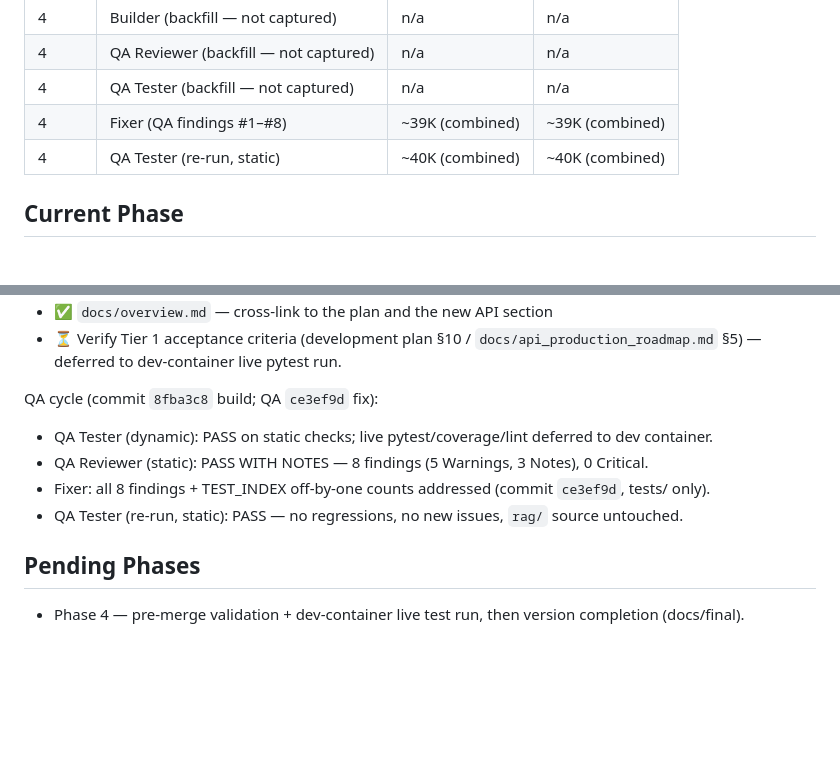
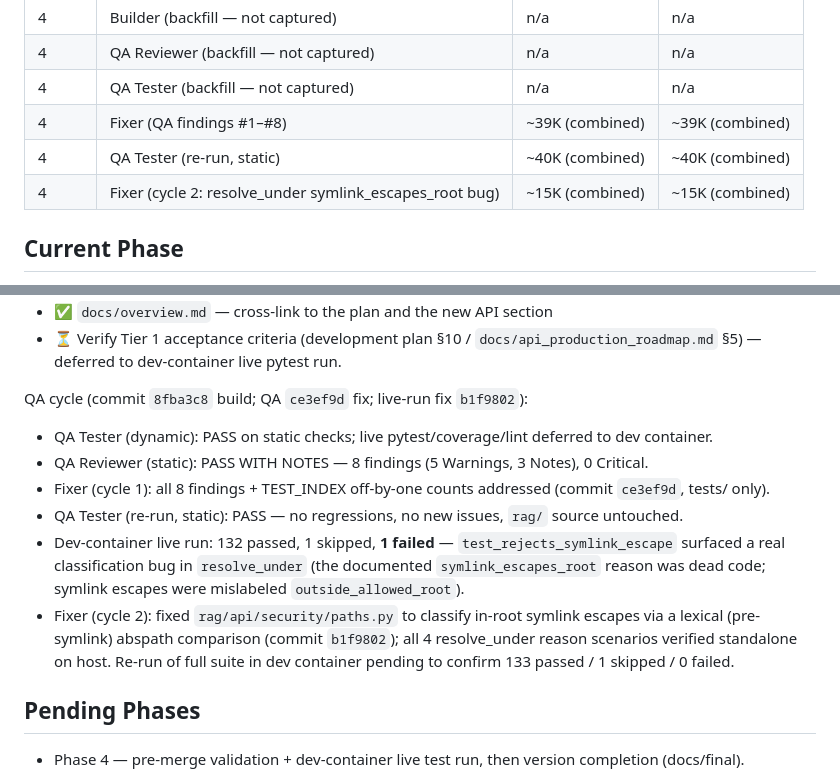
Before and after one commit to LinkedInLearning/docker-for-local-ai-app-development-build-lightweight-containerized-ai-applications-11189001, a Markdown page: pm/project-state.md, 2 parts joined by grey strips. GitHub-like rendering; blank space fills up the shorter version.

Commit message:
chore(pm): record fix cycle 2 (resolve_under symlink_escapes_root) in project-state
Co-Authored-By: Claude Opus 4.8 (1M context) <noreply@anthropic.com>

```diff
--- a/pm/project-state.md
+++ b/pm/project-state.md
@@ -49,6 +49,7 @@ updated: 2026-05-29
 | 4 | QA Tester (backfill — not captured) | n/a | n/a |
 | 4 | Fixer (QA findings #1–#8) | ~39K (combined) | ~39K (combined) |
 | 4 | QA Tester (re-run, static) | ~40K (combined) | ~40K (combined) |
+| 4 | Fixer (cycle 2: resolve_under symlink_escapes_root bug) | ~15K (combined) | ~15K (combined) |
 
 ## Current Phase
 
@@ -71,11 +72,18 @@ Status of deliverables:
 - ⏳ Verify Tier 1 acceptance criteria (development plan §10 / `docs/api_production_roadmap.md` §5)
       — deferred to dev-container live pytest run.
 
-QA cycle (commit `8fba3c8` build; QA `ce3ef9d` fix):
+QA cycle (commit `8fba3c8` build; QA `ce3ef9d` fix; live-run fix `b1f9802`):
 - QA Tester (dynamic): PASS on static checks; live pytest/coverage/lint deferred to dev container.
 - QA Reviewer (static): PASS WITH NOTES — 8 findings (5 Warnings, 3 Notes), 0 Critical.
-- Fixer: all 8 findings + TEST_INDEX off-by-one counts addressed (commit `ce3ef9d`, tests/ only).
+- Fixer (cycle 1): all 8 findings + TEST_INDEX off-by-one counts addressed (commit `ce3ef9d`, tests/ only).
 - QA Tester (re-run, static): PASS — no regressions, no new issues, `rag/` source untouched.
+- Dev-container live run: 132 passed, 1 skipped, **1 failed** — `test_rejects_symlink_escape`
+  surfaced a real classification bug in `resolve_under` (the documented `symlink_escapes_root`
+  reason was dead code; symlink escapes were mislabeled `outside_allowed_root`).
+- Fixer (cycle 2): fixed `rag/api/security/paths.py` to classify in-root symlink escapes via a
+  lexical (pre-symlink) abspath comparison (commit `b1f9802`); all 4 resolve_under reason
+  scenarios verified standalone on host. Re-run of full suite in dev container pending to
+  confirm 133 passed / 1 skipped / 0 failed.
 
 ## Pending Phases
 
```
